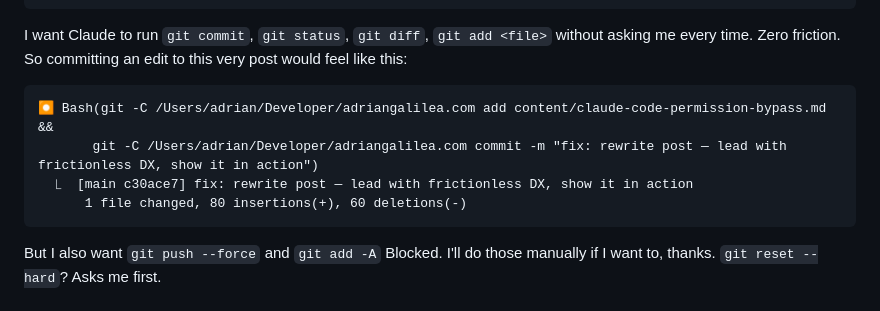
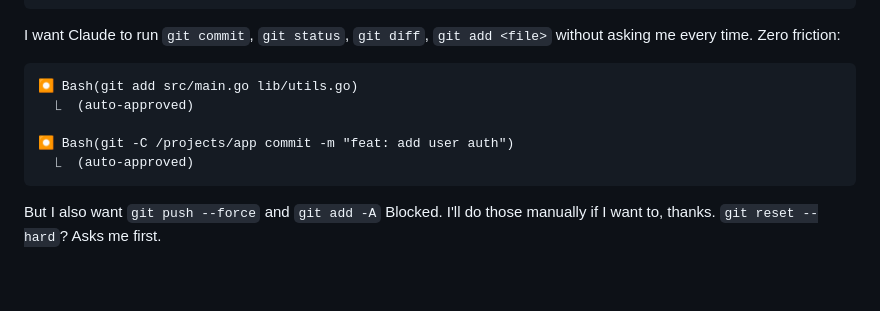
Before and after one commit to adriangalilea/adriangalilea.com, a Markdown page: content/claude-code-permission-bypass.md, the part around the change. Rendered like a GitHub page; blank space fills up the shorter version.

Commit message:
fix: replace personal path with generic examples in opening

````diff
--- a/content/claude-code-permission-bypass.md
+++ b/content/claude-code-permission-bypass.md
@@ -10,13 +10,14 @@ tags:
   - vibe-coding
 ---
 
-I want Claude to run `git commit`, `git status`, `git diff`, `git add <file>` without asking me every time. Zero friction. So committing an edit to this very post would feel like this:
+I want Claude to run `git commit`, `git status`, `git diff`, `git add <file>` without asking me every time. Zero friction:
 
 ```
-⏺ Bash(git -C /Users/adrian/Developer/adriangalilea.com add content/claude-code-permission-bypass.md &&
-       git -C /Users/adrian/Developer/adriangalilea.com commit -m "fix: rewrite post — lead with frictionless DX, show it in action")
-  ⎿  [main c30ace7] fix: rewrite post — lead with frictionless DX, show it in action
-      1 file changed, 80 insertions(+), 60 deletions(-)
+⏺ Bash(git add src/main.go lib/utils.go)
+  ⎿  (auto-approved)
+
+⏺ Bash(git -C /projects/app commit -m "feat: add user auth")
+  ⎿  (auto-approved)
 ```
 
 But I also want `git push --force` and `git add -A` Blocked. I'll do those manually if I want to, thanks. `git reset --hard`? Asks me first.
````
